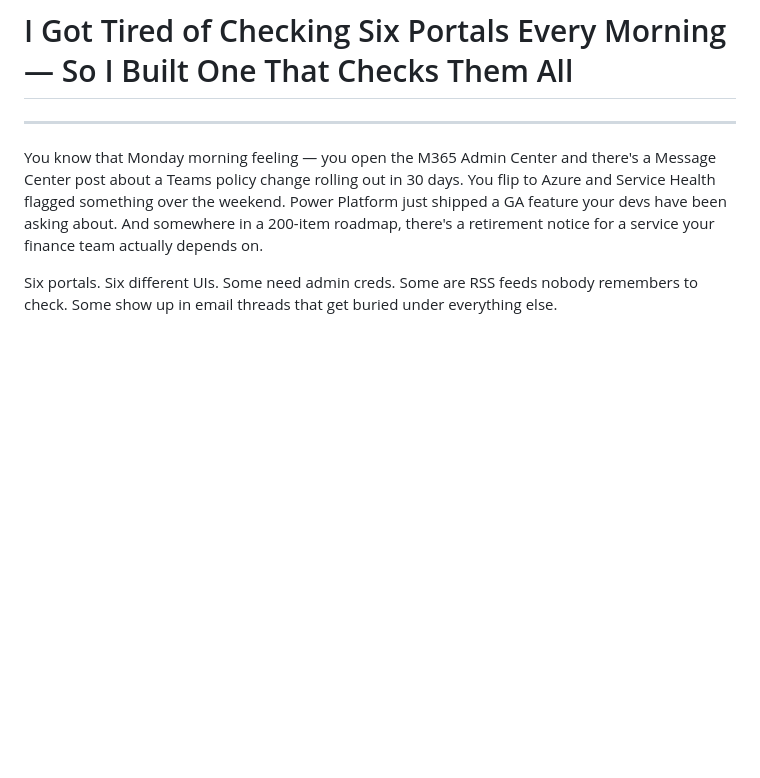
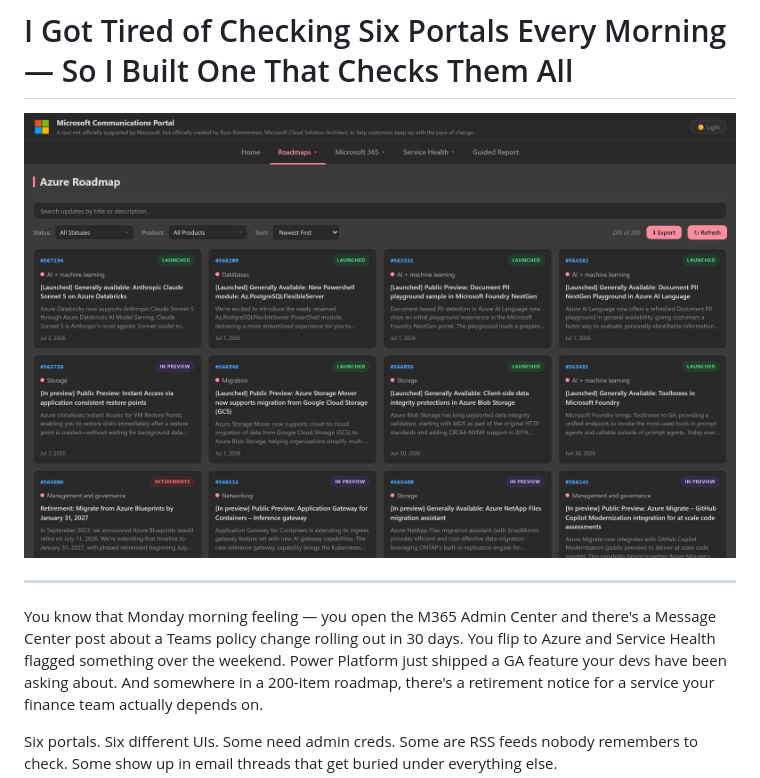
Before and after one commit to russrimm/MicrosoftCommunicationsPortal, a Markdown page: linkedin-article.md, the part around the change. GitHub-like rendering; blank space fills up the shorter version.

Commit message:
docs: add hero image to LinkedIn article
Reference the Azure Updates dark-mode screenshot at the top of the
LinkedIn post so it renders as the hero image.

Co-authored-by: Copilot App <223556219+Copilot@users.noreply.github.com>
Copilot-Session: 2b93300a-a615-47a6-a320-1d23baa251bc

```diff
--- a/linkedin-article.md
+++ b/linkedin-article.md
@@ -1,4 +1,6 @@
 # I Got Tired of Checking Six Portals Every Morning — So I Built One That Checks Them All
+
+![Microsoft Communications Portal — Azure Updates page in dark mode](https://github.com/russrimm/MicrosoftCommunicationsPortal/blob/main/screenshots/azure-updates-dark.png)
 
 ---
 
```
